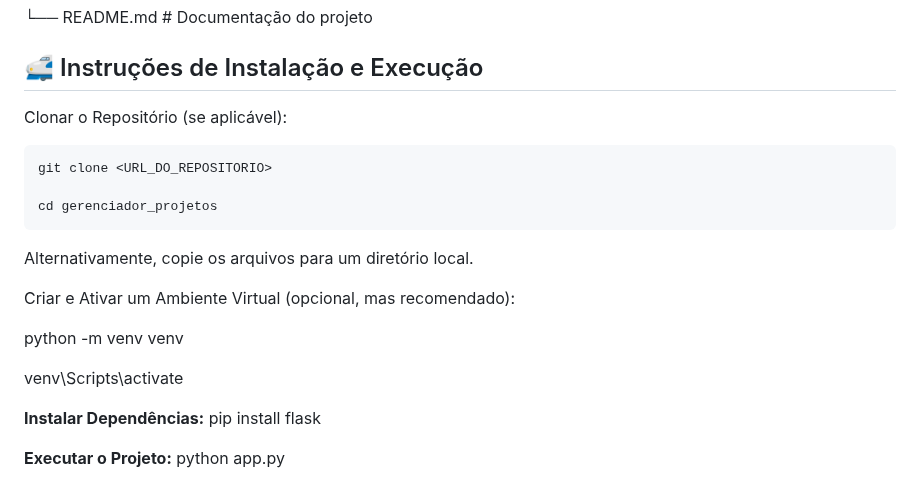
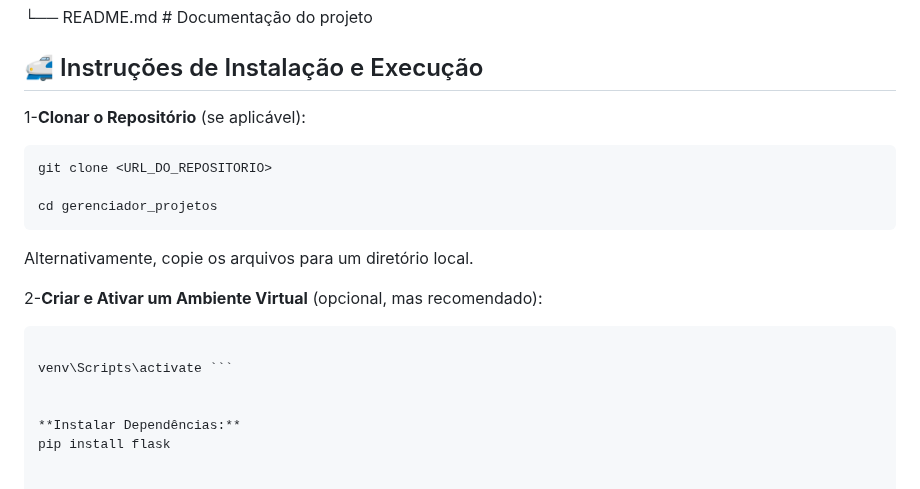
Before and after one commit to pjaneri300/RECUPERA--O-FLASK, a Markdown page: README.md, the part around the change. Rendered like a GitHub page.

````diff
--- a/README.md
+++ b/README.md
@@ -62,7 +62,7 @@ gerenciador_projetos/
 
 ## 🚅 Instruções de Instalação e Execução
 
-Clonar o Repositório (se aplicável):
+1-**Clonar o Repositório** (se aplicável):
 
 ```
 git clone <URL_DO_REPOSITORIO>
@@ -72,11 +72,11 @@ cd gerenciador_projetos
 
 Alternativamente, copie os arquivos para um diretório local.
 
-Criar e Ativar um Ambiente Virtual (opcional, mas recomendado):
+2-**Criar e Ativar um Ambiente Virtual** (opcional, mas recomendado):
 
-python -m venv venv
+```python -m venv venv
 
-venv\Scripts\activate
+venv\Scripts\activate ```
 
 
 **Instalar Dependências:**
````
